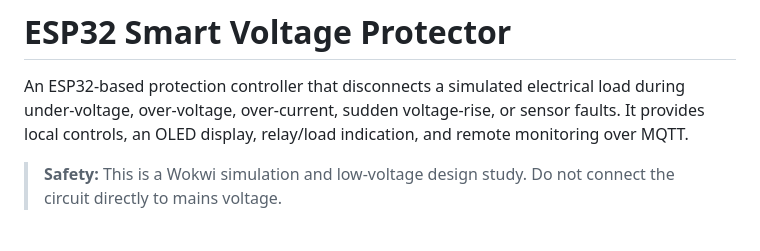
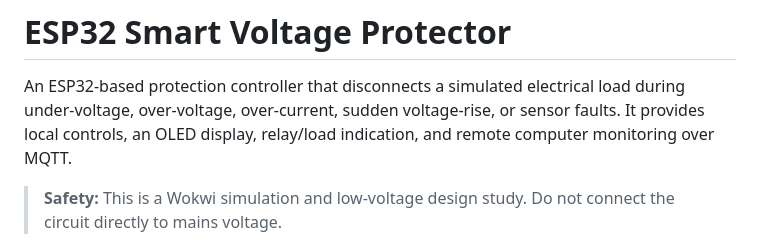
Before and after one commit to mahmudakonam/ESP32-Smart-Voltage-Protector, a Markdown page: readme.md, the part around the change. Rendered like a GitHub page.

Commit message:
Update readme for remote monitoring clarification

```diff
--- a/readme.md
+++ b/readme.md
@@ -3,7 +3,7 @@
 An ESP32-based protection controller that disconnects a simulated electrical
 load during under-voltage, over-voltage, over-current, sudden voltage-rise, or
 sensor faults. It provides local controls, an OLED display, relay/load
-indication, and remote monitoring over MQTT.
+indication, and remote computer monitoring over MQTT.
 
 > **Safety:** This is a Wokwi simulation and low-voltage design study. Do not
 > connect the circuit directly to mains voltage.
```
